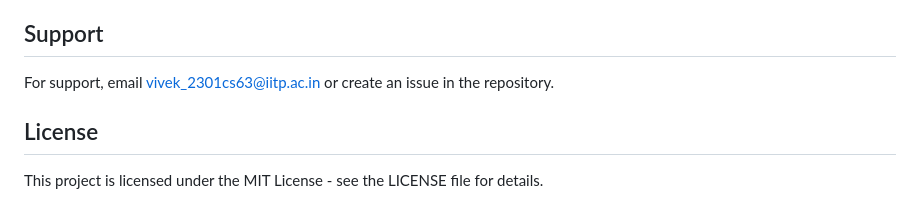
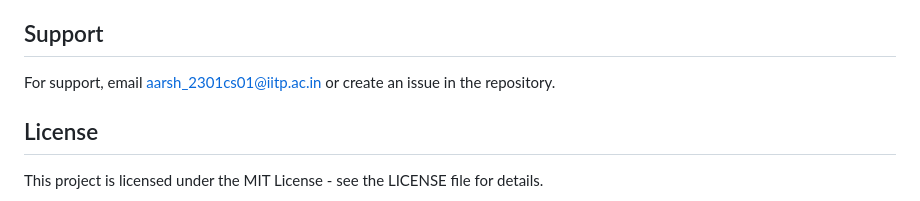
Before and after one commit to aarshsanghavi/Smart_Rail_WebApp_Complete, a Markdown page: README.md, the part around the change. Drawn GitHub-style.

```diff
--- a/README.md
+++ b/README.md
@@ -179,7 +179,7 @@ The system includes comprehensive error handling for:
 
 ## Support
 
-For support, email vivek_2301cs63@iitp.ac.in or create an issue in the repository.
+For support, email aarsh_2301cs01@iitp.ac.in or create an issue in the repository.
 
 ## License
 
```
